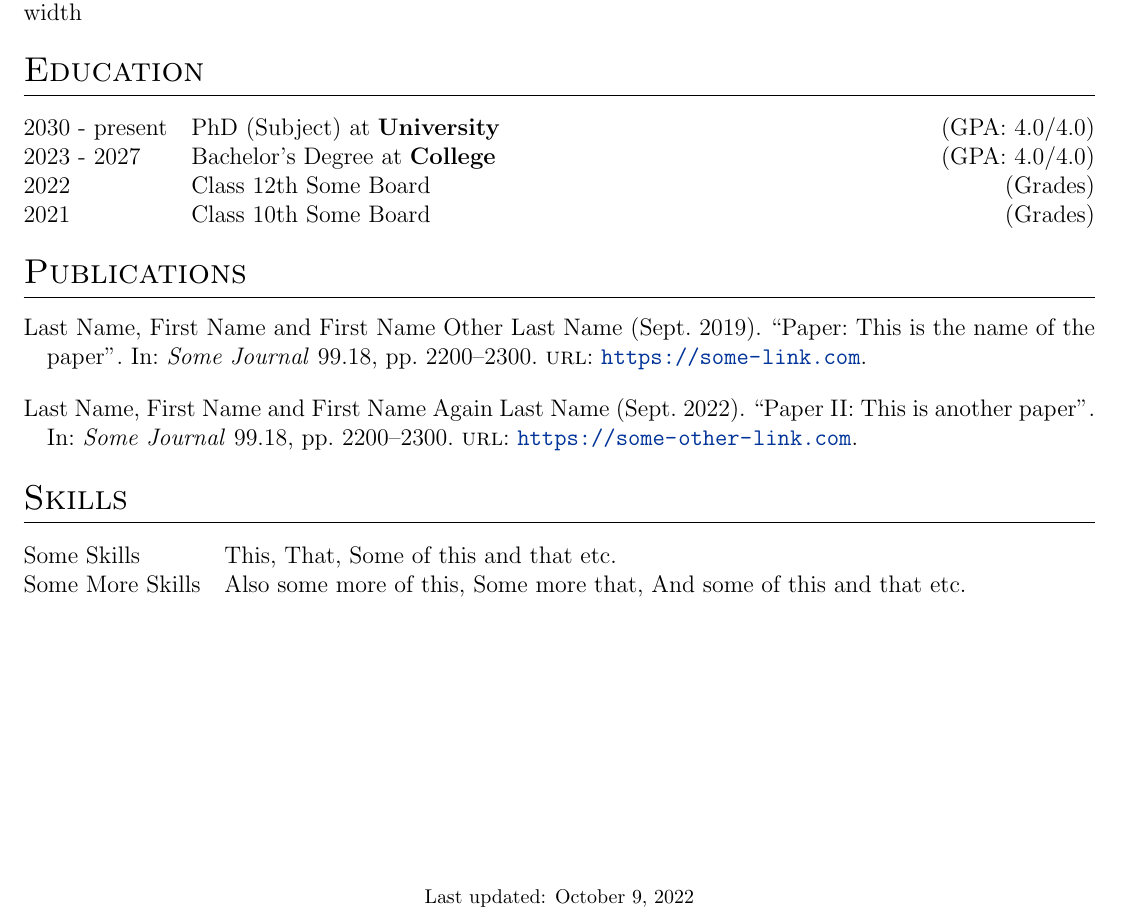
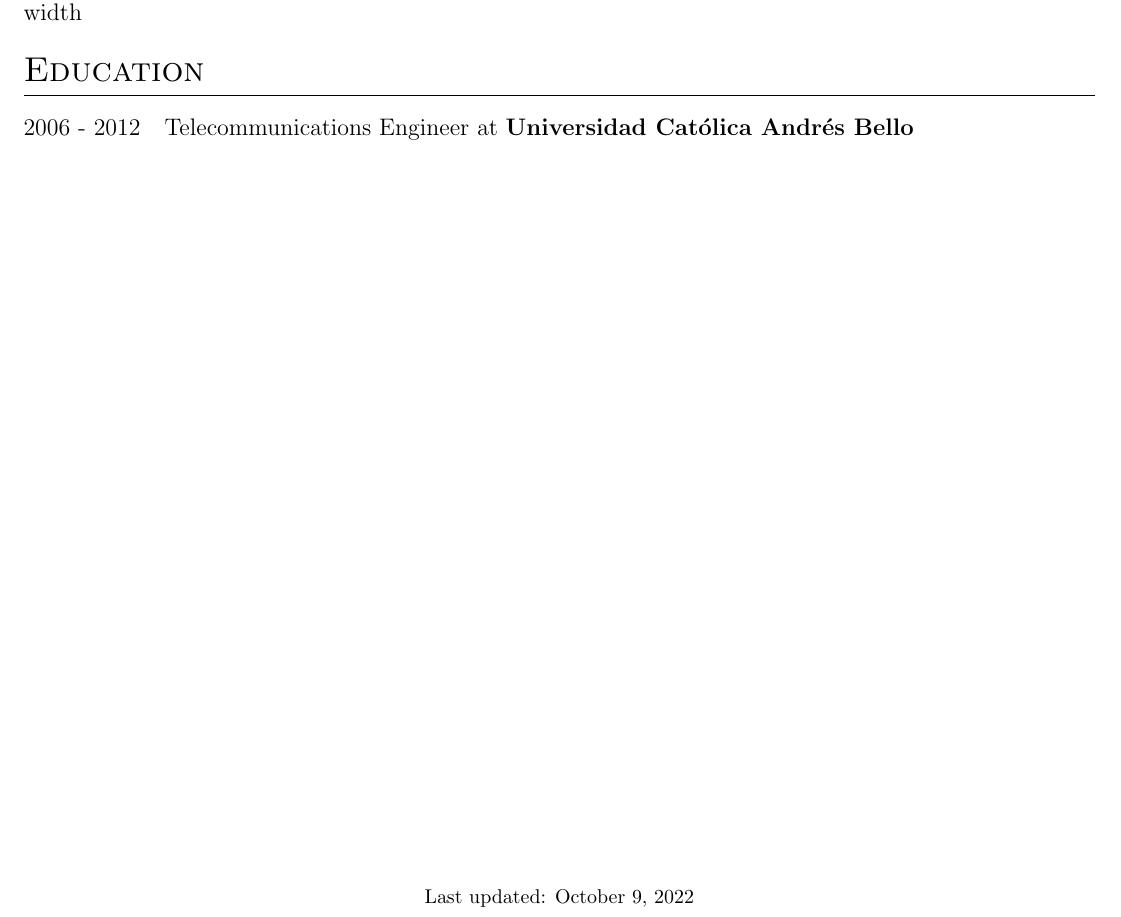
Before and after one commit to gpuglia/CV, a LaTeX CV (cv.tex): part of the page, cut so that both start at the same text. Compiled offline with pdfLaTeX.

Commit message:
Remove skills and add education

```diff
--- a/cv.tex
+++ b/cv.tex
@@ -147,31 +147,8 @@
 %----------------------------------------------------------------------------------------
 \section{Education}
 \begin{tabularx}{\linewidth}{@{}l X@{}}
-2030 - present & PhD (Subject) at \textbf{University} \hfill \normalsize (GPA: 4.0/4.0) \\
+2006 - 2012 & Telecommunications Engineer at \textbf{Universidad Católica Andrés Bello} \\
 
-2023 - 2027 & Bachelor's Degree at \textbf{College} \hfill (GPA: 4.0/4.0) \\
-
-2022 & Class 12th Some Board \hfill  (Grades) \\
-
-2021 & Class 10th Some Board \hfill  (Grades) \\
-\end{tabularx}
-
-%----------------------------------------------------------------------------------------
-%	PUBLICATIONS
-%----------------------------------------------------------------------------------------
-\section{Publications}
-\begin{refsection}[citations.bib]
-\nocite{*}
-\printbibliography[heading=none]
-\end{refsection}
-
-%----------------------------------------------------------------------------------------
-%	SKILLS
-%----------------------------------------------------------------------------------------
-\section{Skills}
-\begin{tabularx}{\linewidth}{@{}l X@{}}
-Some Skills &  \normalsize{This, That, Some of this and that etc.}\\
-Some More Skills  &  \normalsize{Also some more of this, Some more that, And some of this and that etc.}\\
 \end{tabularx}
 
 \vfill
```
